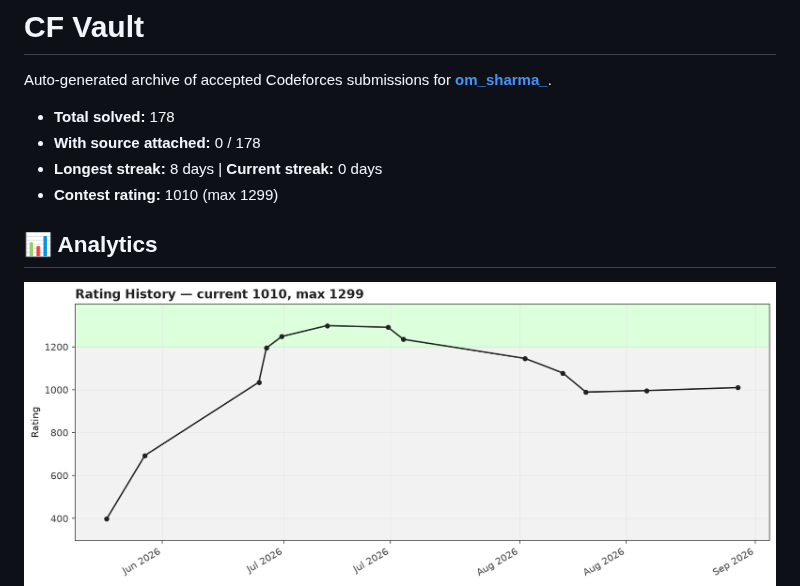
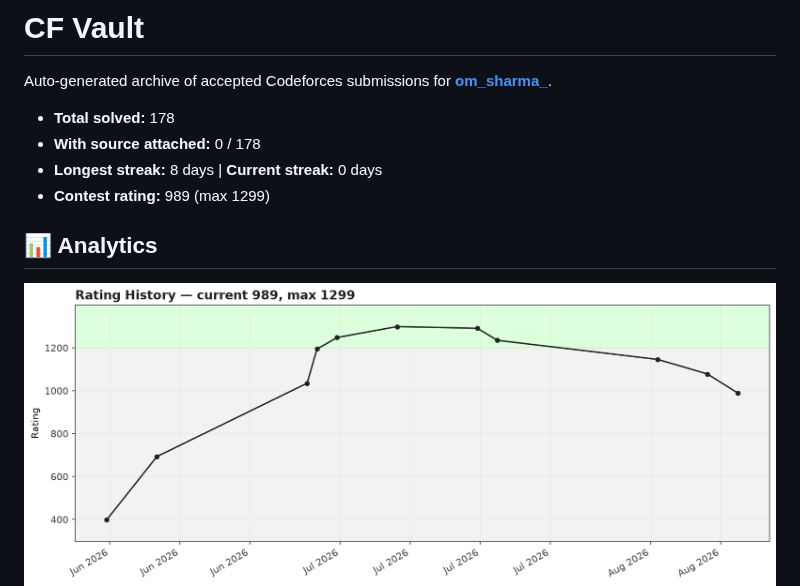
Before and after one commit to omsharmaiitg/Codeforces-Vault, a Markdown page: README.md, the part around the change. Rendered like a GitHub page; pictures changed too: assets/charts/rating_history.png.

Commit message:
Sync: refresh analytics (rating/streak update, no new problems)

```diff
--- a/README.md
+++ b/README.md
@@ -5,7 +5,7 @@ Auto-generated archive of accepted Codeforces submissions for **[om_sharma_](htt
 - **Total solved:** 178
 - **With source attached:** 0 / 178
 - **Longest streak:** 8 days  |  **Current streak:** 0 days
-- **Contest rating:** 1010 (max 1299)
+- **Contest rating:** 989 (max 1299)
 
 ## 📊 Analytics
 
```
